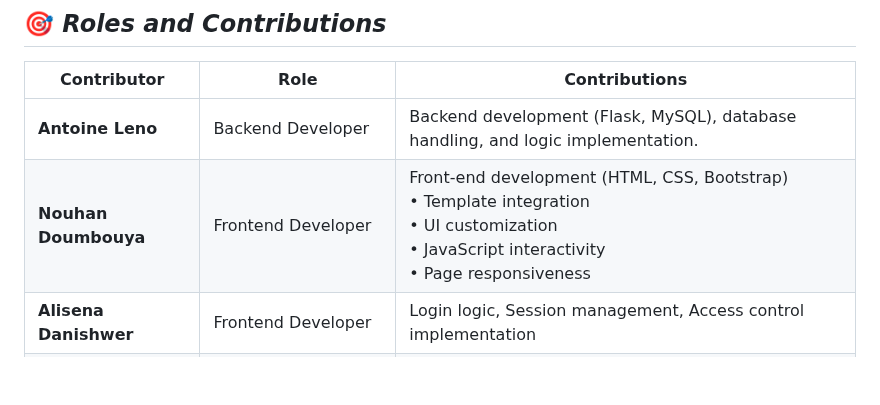
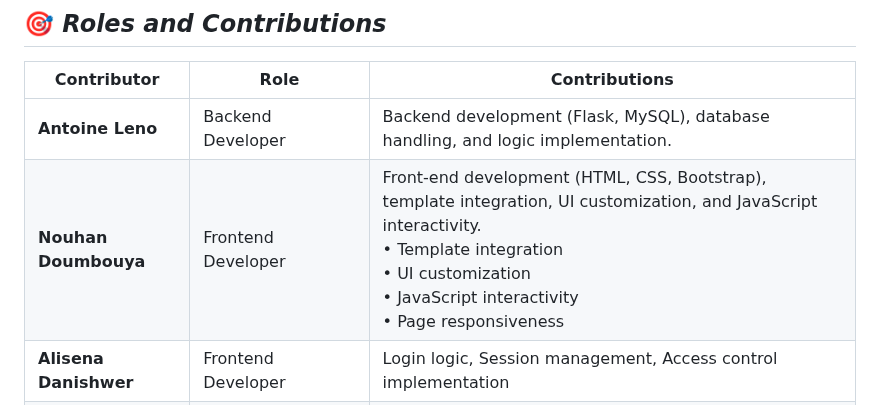
Before and after one commit to antoineleno/EduPathway, a Markdown page: README.md, the part around the change. GitHub-like rendering; blank space fills up the shorter version.

Commit message:
Adding the role and contribution

```diff
--- a/README.md
+++ b/README.md
@@ -155,7 +155,7 @@ cd; cd EduPathway/versions/v2/web_flask; python3 app.py
 | **Contributor**           | **Role**                  | **Contributions** |
 |---------------------------|---------------------------|-------------------|
 | **Antoine Leno**          | Backend Developer          | Backend development (Flask, MySQL), database handling, and logic implementation. |
-| **Nouhan Doumbouya**      | Frontend Developer         | Front-end development (HTML, CSS, Bootstrap) <br> • Template integration <br> • UI customization <br> • JavaScript interactivity <br> • Page responsiveness |
+| **Nouhan Doumbouya**      | Frontend Developer         | Front-end development (HTML, CSS, Bootstrap), template integration, UI customization, and JavaScript interactivity. <br> • Template integration <br> • UI customization <br> • JavaScript interactivity <br> • Page responsiveness |
 | **Alisena Danishwer**     | Frontend Developer         | Login logic, Session management, Access control implementation |
 | **Maria Iqbal**           | Data & Dashboard Engineer  | Data modeling, Student progress tracking features, Admin dashboard logic |
 | **Rashidul Islam**        | QA & Optimization          | Error handling, Bug fixing, Testing, Code optimization |
```
